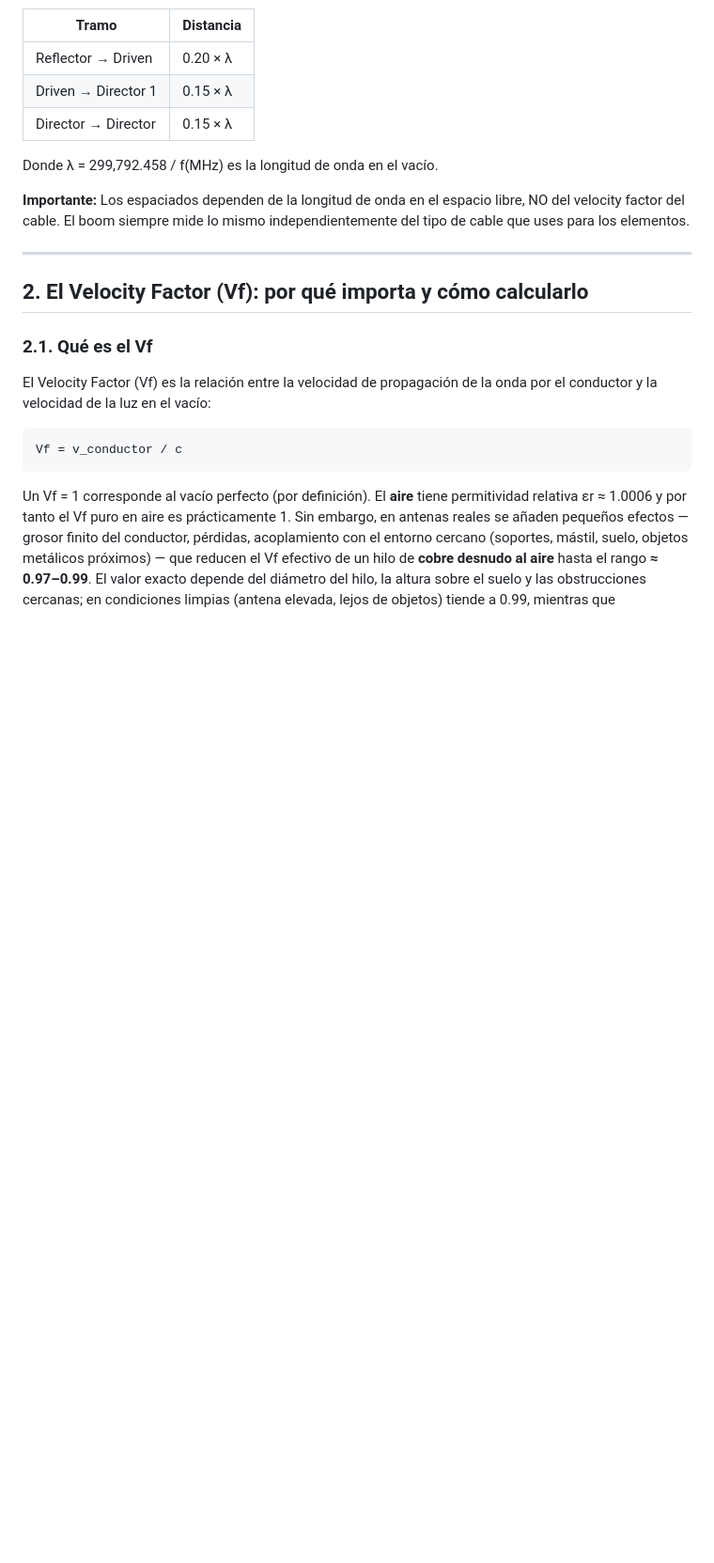
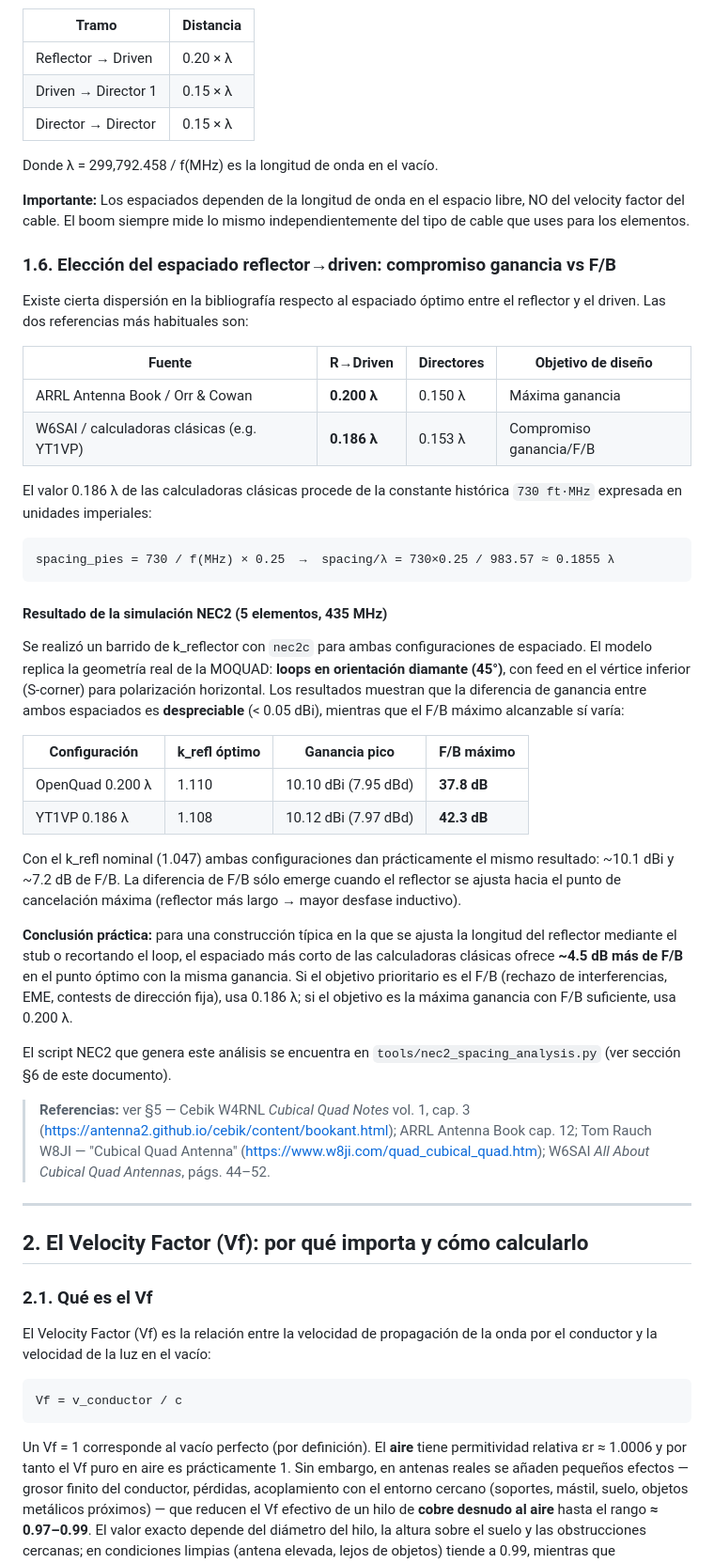
Before and after one commit to mangelajo/openquad-antenna, a Markdown page: docs/TEORIA.es.md, the part around the change. Shown at 94% size. Drawn GitHub-style; blank space fills up the shorter version.

Commit message:
docs(teoria): add §1.6 on reflector→driven spacing tradeoff
New section comparing the 0.200 λ (ARRL/Orr) and 0.186 λ (W6SAI/YT1VP)
spacing choices. Documents the NEC2 sweep result: gain difference
is negligible (<0.05 dBi) but max achievable F/B differs by ~4.5 dB
when the reflector is tuned to its optimum.

Co-Authored-By: Claude Opus 4.7 (1M context) <noreply@anthropic.com>

```diff
--- a/docs/TEORIA.es.md
+++ b/docs/TEORIA.es.md
@@ -93,6 +93,52 @@ En el modelo que usamos aquí, esa constante empírica se descompone en su facto
 Donde λ = 299,792.458 / f(MHz) es la longitud de onda en el vacío.
 
 **Importante:** Los espaciados dependen de la longitud de onda en el espacio libre, NO del velocity factor del cable. El boom siempre mide lo mismo independientemente del tipo de cable que uses para los elementos.
+
+### 1.6. Elección del espaciado reflector→driven: compromiso ganancia vs F/B
+
+Existe cierta dispersión en la bibliografía respecto al espaciado óptimo entre el reflector y el
+driven. Las dos referencias más habituales son:
+
+| Fuente | R→Driven | Directores | Objetivo de diseño |
+|---|---|---|---|
+| ARRL Antenna Book / Orr & Cowan | **0.200 λ** | 0.150 λ | Máxima ganancia |
+| W6SAI / calculadoras clásicas (e.g. YT1VP) | **0.186 λ** | 0.153 λ | Compromiso ganancia/F/B |
+
+El valor 0.186 λ de las calculadoras clásicas procede de la constante histórica `730 ft·MHz`
+expresada en unidades imperiales:
+
+    spacing_pies = 730 / f(MHz) × 0.25  →  spacing/λ = 730×0.25 / 983.57 ≈ 0.1855 λ
+
+#### Resultado de la simulación NEC2 (5 elementos, 435 MHz)
+
+Se realizó un barrido de k_reflector con `nec2c` para ambas configuraciones de espaciado.
+El modelo replica la geometría real de la MOQUAD: **loops en orientación diamante (45°)**,
+con feed en el vértice inferior (S-corner) para polarización horizontal.
+Los resultados muestran que la diferencia de ganancia entre ambos espaciados es
+**despreciable** (< 0.05 dBi), mientras que el F/B máximo alcanzable sí varía:
+
+| Configuración | k_refl óptimo | Ganancia pico | F/B máximo |
+|---|---|---|---|
+| OpenQuad 0.200 λ | 1.110 | 10.10 dBi (7.95 dBd) | **37.8 dB** |
+| YT1VP  0.186 λ | 1.108 | 10.12 dBi (7.97 dBd) | **42.3 dB** |
+
+Con el k_refl nominal (1.047) ambas configuraciones dan prácticamente el mismo resultado:
+~10.1 dBi y ~7.2 dB de F/B. La diferencia de F/B sólo emerge cuando el reflector se ajusta
+hacia el punto de cancelación máxima (reflector más largo → mayor desfase inductivo).
+
+**Conclusión práctica:** para una construcción típica en la que se ajusta la longitud del
+reflector mediante el stub o recortando el loop, el espaciado más corto de las calculadoras
+clásicas ofrece **~4.5 dB más de F/B** en el punto óptimo con la misma ganancia. Si el objetivo
+prioritario es el F/B (rechazo de interferencias, EME, contests de dirección fija), usa 0.186 λ;
+si el objetivo es la máxima ganancia con F/B suficiente, usa 0.200 λ.
+
+El script NEC2 que genera este análisis se encuentra en `tools/nec2_spacing_analysis.py`
+(ver sección §6 de este documento).
+
+> **Referencias:** ver §5 — Cebik W4RNL *Cubical Quad Notes* vol. 1, cap. 3
+> (https://antenna2.github.io/cebik/content/bookant.html); ARRL Antenna Book cap. 12;
+> Tom Rauch W8JI — "Cubical Quad Antenna" (https://www.w8ji.com/quad_cubical_quad.htm);
+> W6SAI *All About Cubical Quad Antennas*, págs. 44–52.
 
 ---
 
```
